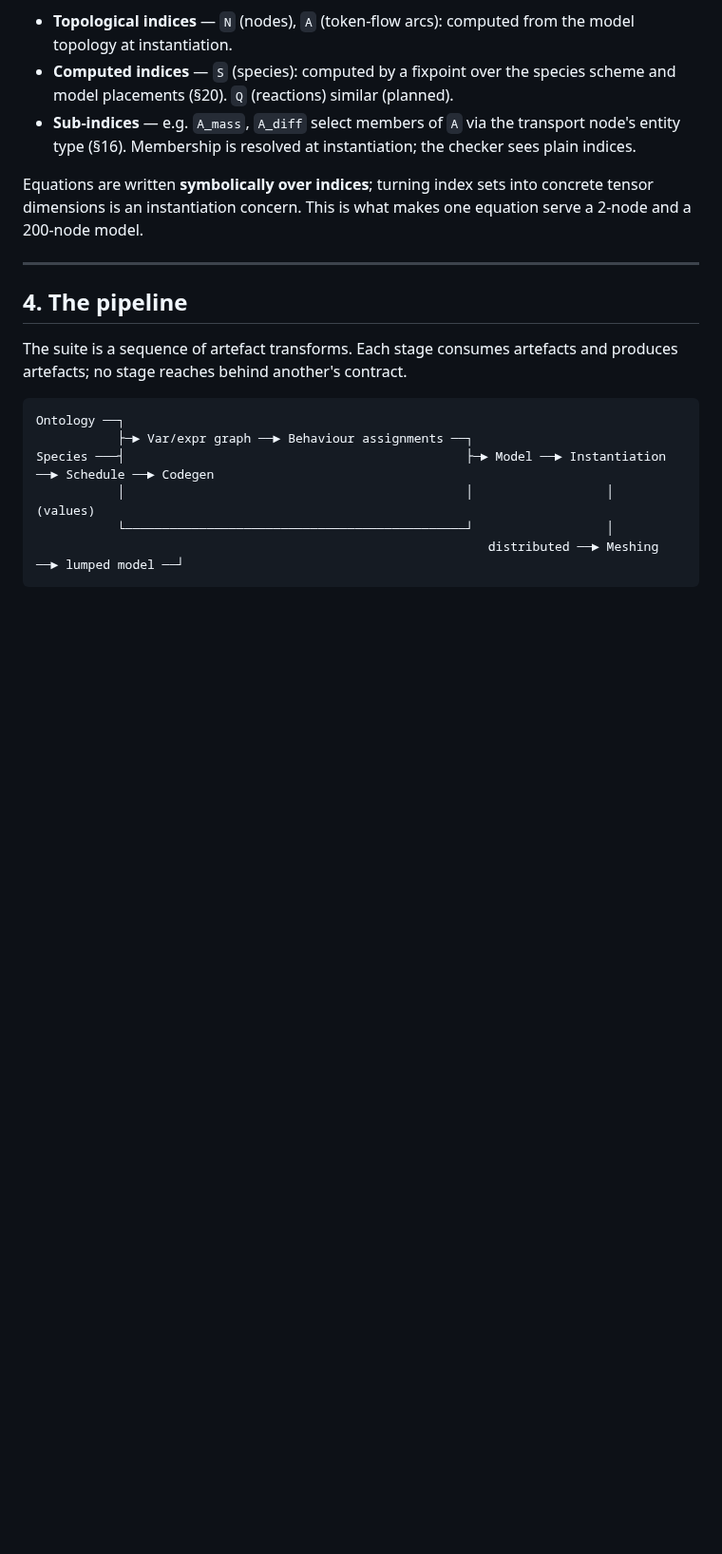
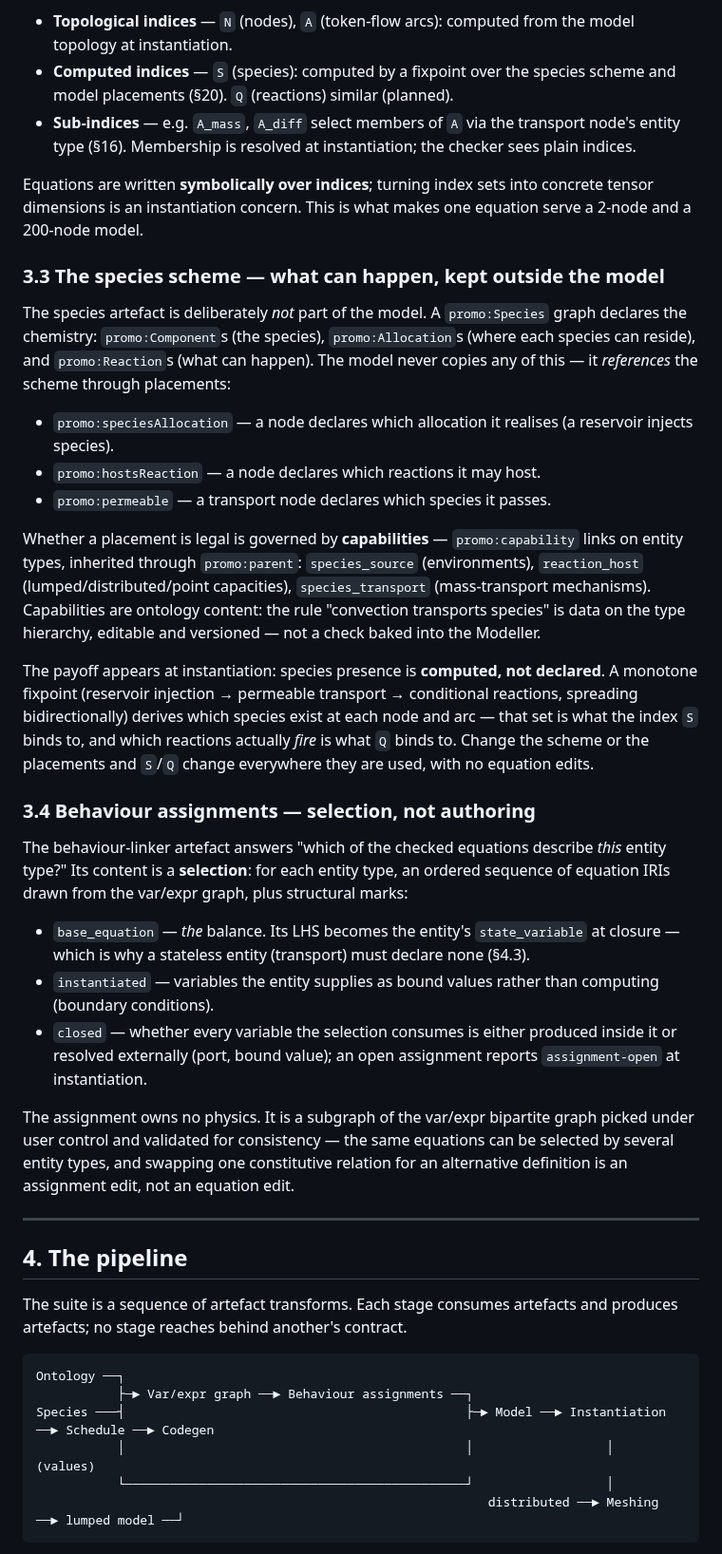
Before and after one commit to heinz-preisig/ProMo14, a Markdown page: docs/concepts-and-architecture.md, the part around the change. Shown at 95% size. GitHub-like rendering; blank space fills up the shorter version.

Commit message:
docs: §3.3 species scheme + §3.4 behaviour assignments — artefact deep-dives

```diff
--- a/docs/concepts-and-architecture.md
+++ b/docs/concepts-and-architecture.md
@@ -161,6 +161,57 @@ not array dimensions:
 Equations are written **symbolically over indices**; turning index sets
 into concrete tensor dimensions is an instantiation concern. This is what
 makes one equation serve a 2-node and a 200-node model.
+
+### 3.3 The species scheme — what can happen, kept outside the model
+
+The species artefact is deliberately *not* part of the model. A
+`promo:Species` graph declares the chemistry: `promo:Component`s (the
+species), `promo:Allocation`s (where each species can reside), and
+`promo:Reaction`s (what can happen). The model never copies any of this —
+it *references* the scheme through placements:
+
+- `promo:speciesAllocation` — a node declares which allocation it
+  realises (a reservoir injects species).
+- `promo:hostsReaction` — a node declares which reactions it may host.
+- `promo:permeable` — a transport node declares which species it passes.
+
+Whether a placement is legal is governed by **capabilities** —
+`promo:capability` links on entity types, inherited through
+`promo:parent`: `species_source` (environments), `reaction_host`
+(lumped/distributed/point capacities), `species_transport`
+(mass-transport mechanisms). Capabilities are ontology content: the rule
+"convection transports species" is data on the type hierarchy, editable
+and versioned — not a check baked into the Modeller.
+
+The payoff appears at instantiation: species presence is **computed, not
+declared**. A monotone fixpoint (reservoir injection → permeable
+transport → conditional reactions, spreading bidirectionally) derives
+which species exist at each node and arc — that set is what the index
+`S` binds to, and which reactions actually *fire* is what `Q` binds to.
+Change the scheme or the placements and `S`/`Q` change everywhere they
+are used, with no equation edits.
+
+### 3.4 Behaviour assignments — selection, not authoring
+
+The behaviour-linker artefact answers "which of the checked equations
+describe *this* entity type?" Its content is a **selection**: for each
+entity type, an ordered sequence of equation IRIs drawn from the
+var/expr graph, plus structural marks:
+
+- `base_equation` — *the* balance. Its LHS becomes the entity's
+  `state_variable` at closure — which is why a stateless entity
+  (transport) must declare none (§4.3).
+- `instantiated` — variables the entity supplies as bound values rather
+  than computing (boundary conditions).
+- `closed` — whether every variable the selection consumes is either
+  produced inside it or resolved externally (port, bound value); an open
+  assignment reports `assignment-open` at instantiation.
+
+The assignment owns no physics. It is a subgraph of the var/expr
+bipartite graph picked under user control and validated for consistency —
+the same equations can be selected by several entity types, and swapping
+one constitutive relation for an alternative definition is an
+assignment edit, not an equation edit.
 
 ---
 
```
